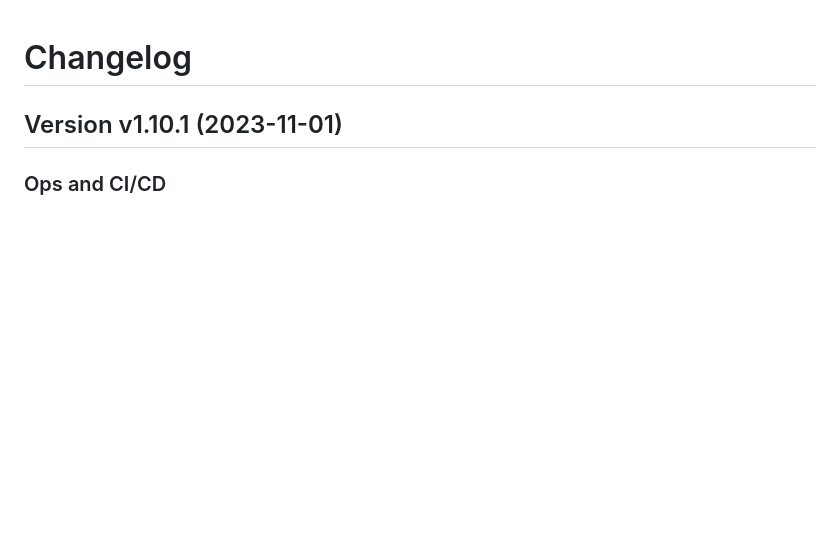
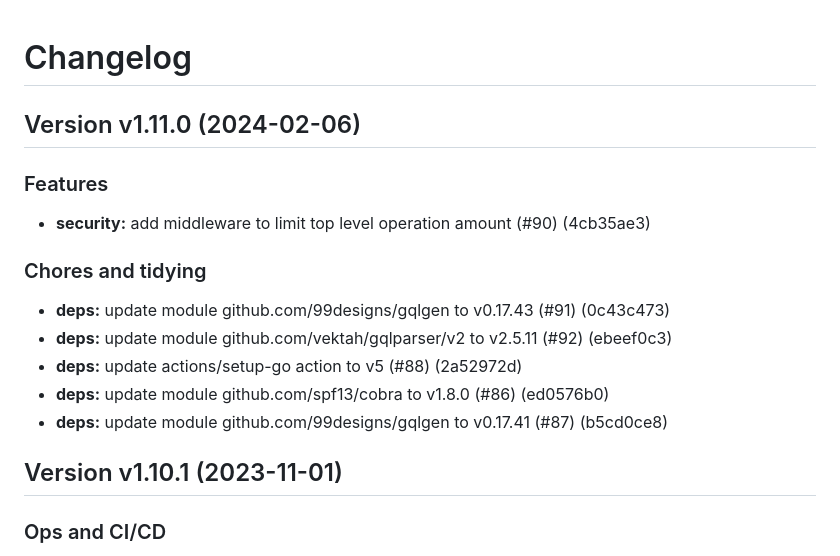
Before and after one commit to i-love-flamingo/graphql, a Markdown page: Changelog.md, the part around the change. Rendered like a GitHub page; blank space fills up the shorter version.

Commit message:
Release v1.11.0

```diff
--- a/Changelog.md
+++ b/Changelog.md
@@ -1,4 +1,18 @@
 # Changelog
+
+## Version v1.11.0 (2024-02-06)
+
+### Features
+
+- **security:** add middleware to limit top level operation amount (#90) (4cb35ae3)
+
+### Chores and tidying
+
+- **deps:** update module github.com/99designs/gqlgen to v0.17.43 (#91) (0c43c473)
+- **deps:** update module github.com/vektah/gqlparser/v2 to v2.5.11 (#92) (ebeef0c3)
+- **deps:** update actions/setup-go action to v5 (#88) (2a52972d)
+- **deps:** update module github.com/spf13/cobra to v1.8.0 (#86) (ed0576b0)
+- **deps:** update module github.com/99designs/gqlgen to v0.17.41 (#87) (b5cd0ce8)
 
 ## Version v1.10.1 (2023-11-01)
 
```
